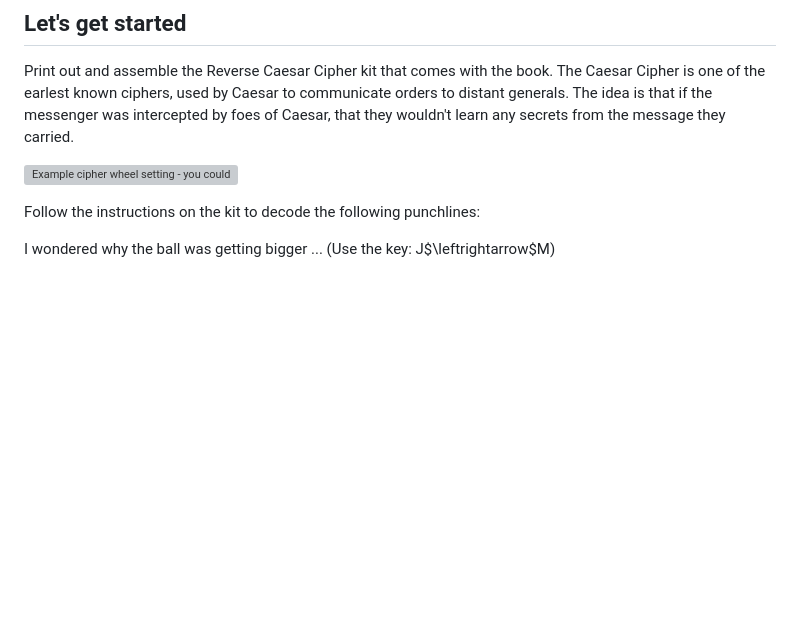
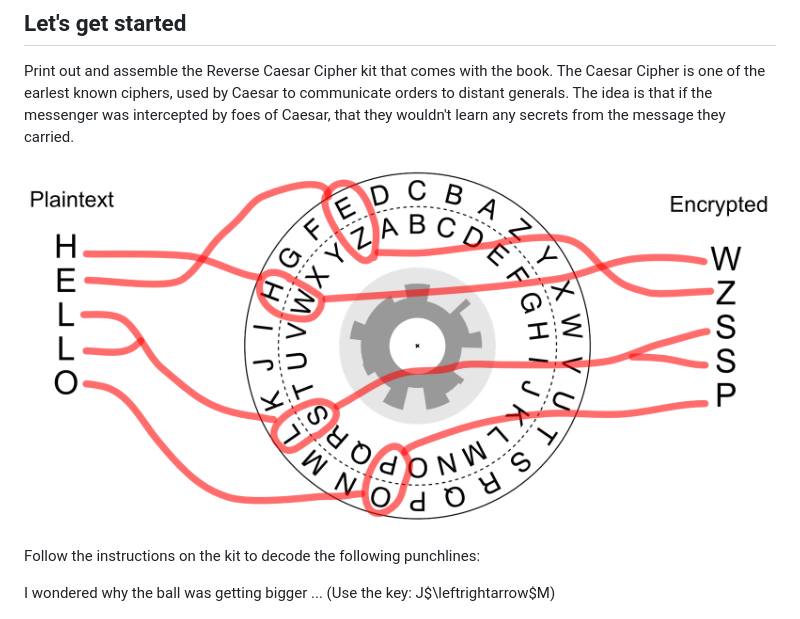
Before and after one commit to dylanmc/CryptoBook, a Markdown page: src/1_Introduction.md, the part around the change. Rendered like a GitHub page; pictures changed too: src/figures/HelloCaesar.png (added); blank space fills up the shorter version; grey boxes are pictures that could not be loaded.

Commit message:
better figure 1, other tweaks

```diff
--- a/src/1_Introduction.md
+++ b/src/1_Introduction.md
@@ -51,7 +51,7 @@ by Caesar to communicate orders to distant generals. The idea is that
 if the messenger was intercepted by foes of Caesar, that they wouldn't
 learn any secrets from the message they carried.
 
-![Example cipher wheel setting - you could call this A$\leftrightarrow$D, Z$\leftrightarrow$E, among other things](figures/AtoD.eps)
+![Encrypting "HELLO" with the Caesar Cipher. Key is A$\leftrightarrow$D](figures/HelloCaesar.png)
 
 Follow the instructions on the kit to decode the following punchlines:
 
```
Also changed, not shown: 3 other files.
